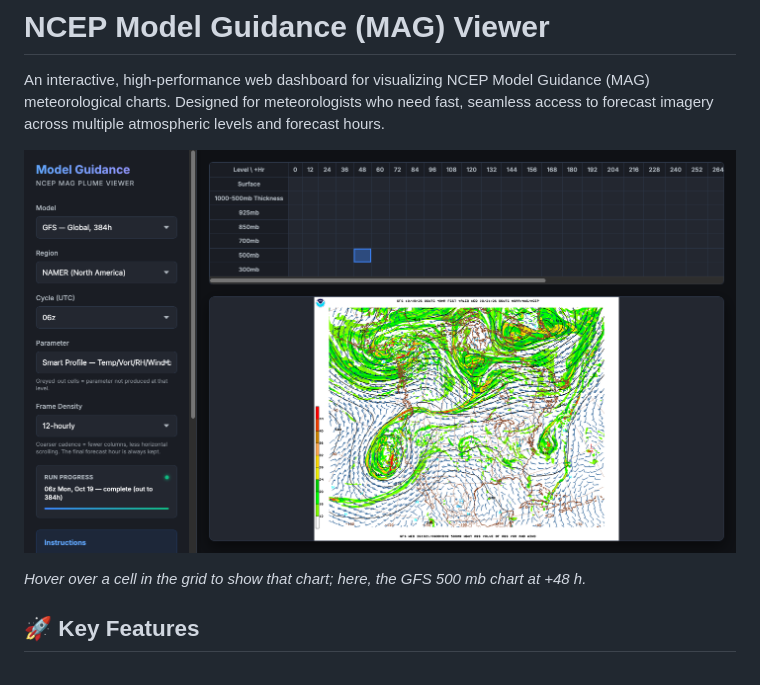
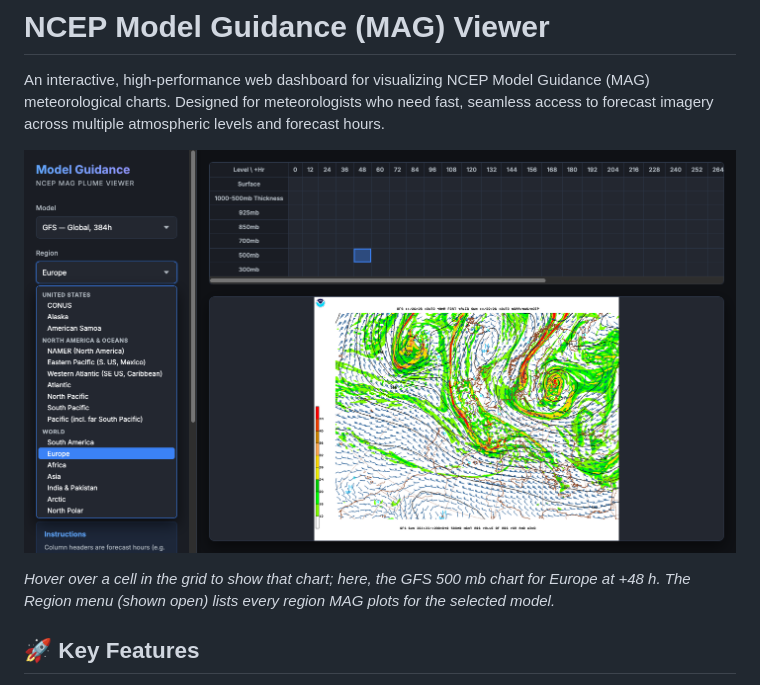
Before and after one commit to Cuevman81/ncep-mag-viewer, a Markdown page: README.md, the part around one of its changes. GitHub-like rendering; pictures changed too: docs/screenshot.png.

```diff
--- a/README.md
+++ b/README.md
@@ -6,5 +6,5 @@ An interactive, high-performance web dashboard for visualizing NCEP Model Guidan
 
-*Hover over a cell in the grid to show that chart; here, the GFS 500 mb chart at +48 h.*
+*Hover over a cell in the grid to show that chart; here, the GFS 500 mb chart for Europe at +48 h. The Region menu (shown open) lists every region MAG plots for the selected model.*
 
 ## 🚀 Key Features
 
```
Also changed, not shown: other parts of README.md (+1 -1 lines).
